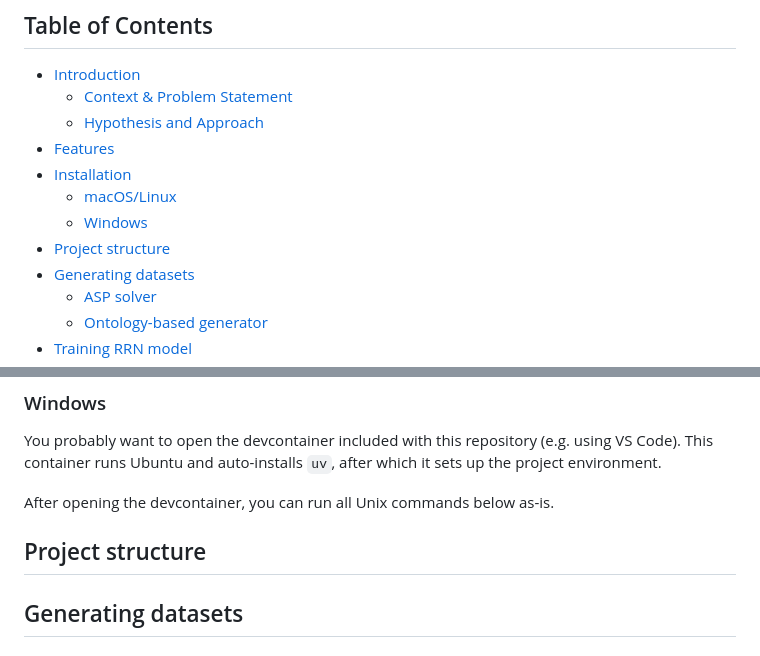
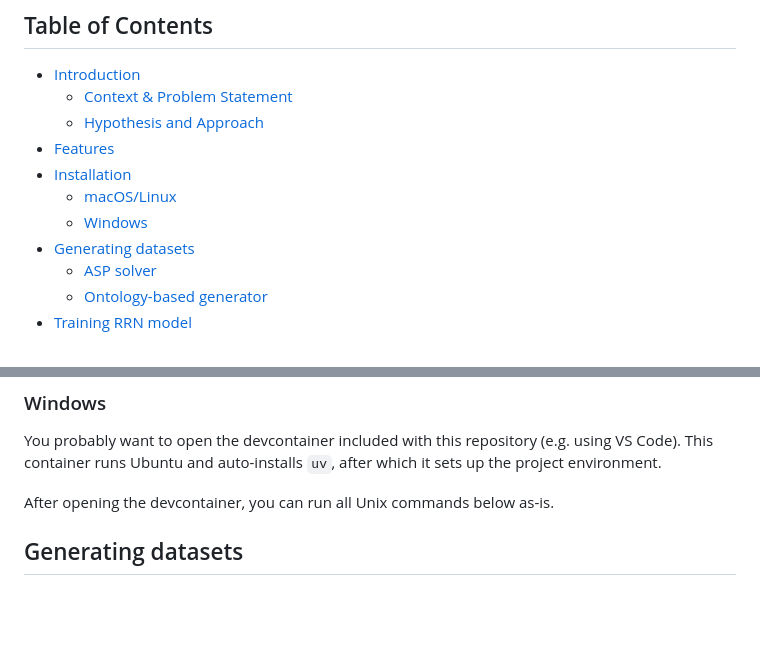
Before and after one commit to schependom/synthology, a Markdown page: README.md, 2 parts joined by grey strips. Drawn GitHub-style; blank space fills up the shorter version.

Commit message:
Removed project structure

```diff
--- a/README.md
+++ b/README.md
@@ -37,7 +37,6 @@ This repository implements this generator and evaluates the quality of the gener
 -   [Installation](#installation)
     -   [macOS/Linux](#macoslinux)
     -   [Windows](#windows)
--   [Project structure](#project-structure)
 -   [Generating datasets](#generating-datasets)
     -   [ASP solver](#asp-solver)
     -   [Ontology-based generator](#ontology-based-generator)
@@ -96,8 +95,6 @@ You probably want to open the devcontainer included with this repository (e.g. u
 This container runs Ubuntu and auto-installs `uv`, after which it sets up the project environment.
 
 After opening the devcontainer, you can run all Unix commands below as-is.
-
-## Project structure
 
 ## Generating datasets
 
```
